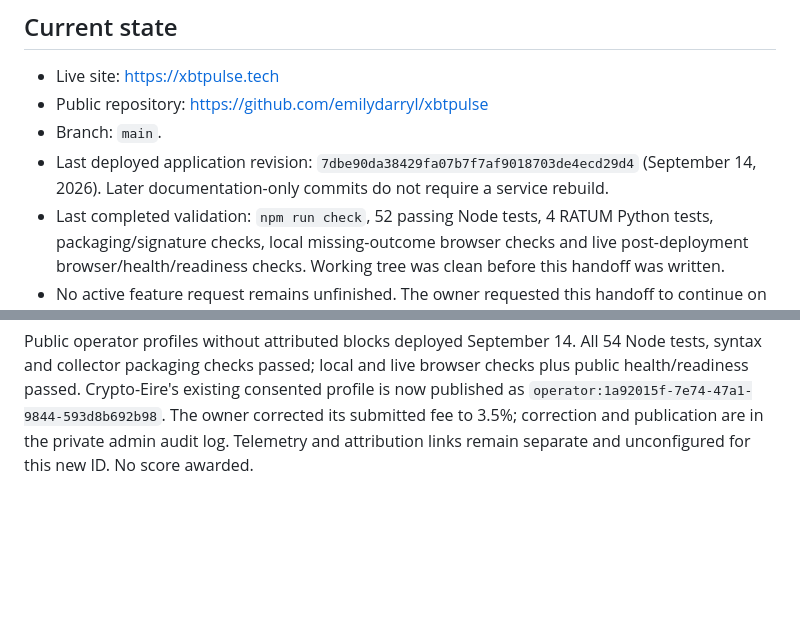
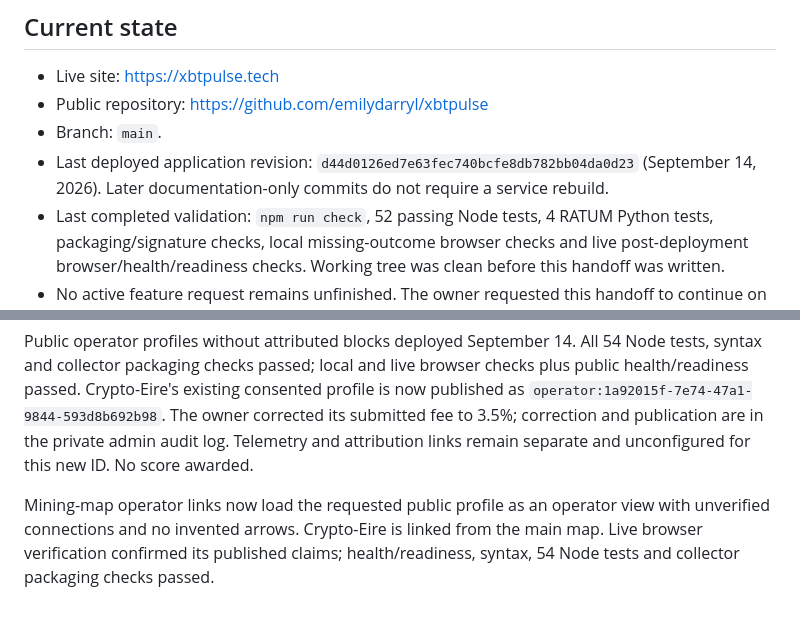
Before and after one commit to emilydarryl/xbtpulse, a Markdown page: docs/HANDOFF.md, 2 parts joined by grey strips. GitHub-like rendering; blank space fills up the shorter version.

Commit message:
Record verified mining-map operator deployment

```diff
--- a/docs/HANDOFF.md
+++ b/docs/HANDOFF.md
@@ -7,7 +7,7 @@ Prepared September 14, 2026. Read this before continuing work from another compu
 - Live site: https://xbtpulse.tech
 - Public repository: https://github.com/emilydarryl/xbtpulse
 - Branch: `main`.
-- Last deployed application revision: `7dbe90da38429fa07b7f7af9018703de4ecd29d4` (September 14, 2026). Later documentation-only commits do not require a service rebuild.
+- Last deployed application revision: `d44d0126ed7e63fec740bcfe8db782bb04da0d23` (September 14, 2026). Later documentation-only commits do not require a service rebuild.
 - Last completed validation: `npm run check`, 52 passing Node tests, 4 RATUM Python tests, packaging/signature checks, local missing-outcome browser checks and live post-deployment browser/health/readiness checks. Working tree was clean before this handoff was written.
 - No active feature request remains unfinished. The owner requested this handoff to continue on another computer. Do not invent a previously approved next feature.
 
@@ -121,3 +121,5 @@ The owner requested proceeding with the information already supplied, without an
 Directory search correction deployed September 14: accented and unaccented names now match without merging identities. All 53 Node tests, syntax and packaging checks passed. Live browser search for Crypto-Éire finds its approved listing; its public profile remains unpublished. Public health/readiness checks passed.
 
 Public operator profiles without attributed blocks deployed September 14. All 54 Node tests, syntax and collector packaging checks passed; local and live browser checks plus public health/readiness passed. Crypto-Eire's existing consented profile is now published as `operator:1a92015f-7e74-47a1-9844-593d8b692b98`. The owner corrected its submitted fee to 3.5%; correction and publication are in the private admin audit log. Telemetry and attribution links remain separate and unconfigured for this new ID. No score awarded.
+
+Mining-map operator links now load the requested public profile as an operator view with unverified connections and no invented arrows. Crypto-Eire is linked from the main map. Live browser verification confirmed its published claims; health/readiness, syntax, 54 Node tests and collector packaging checks passed.
```
